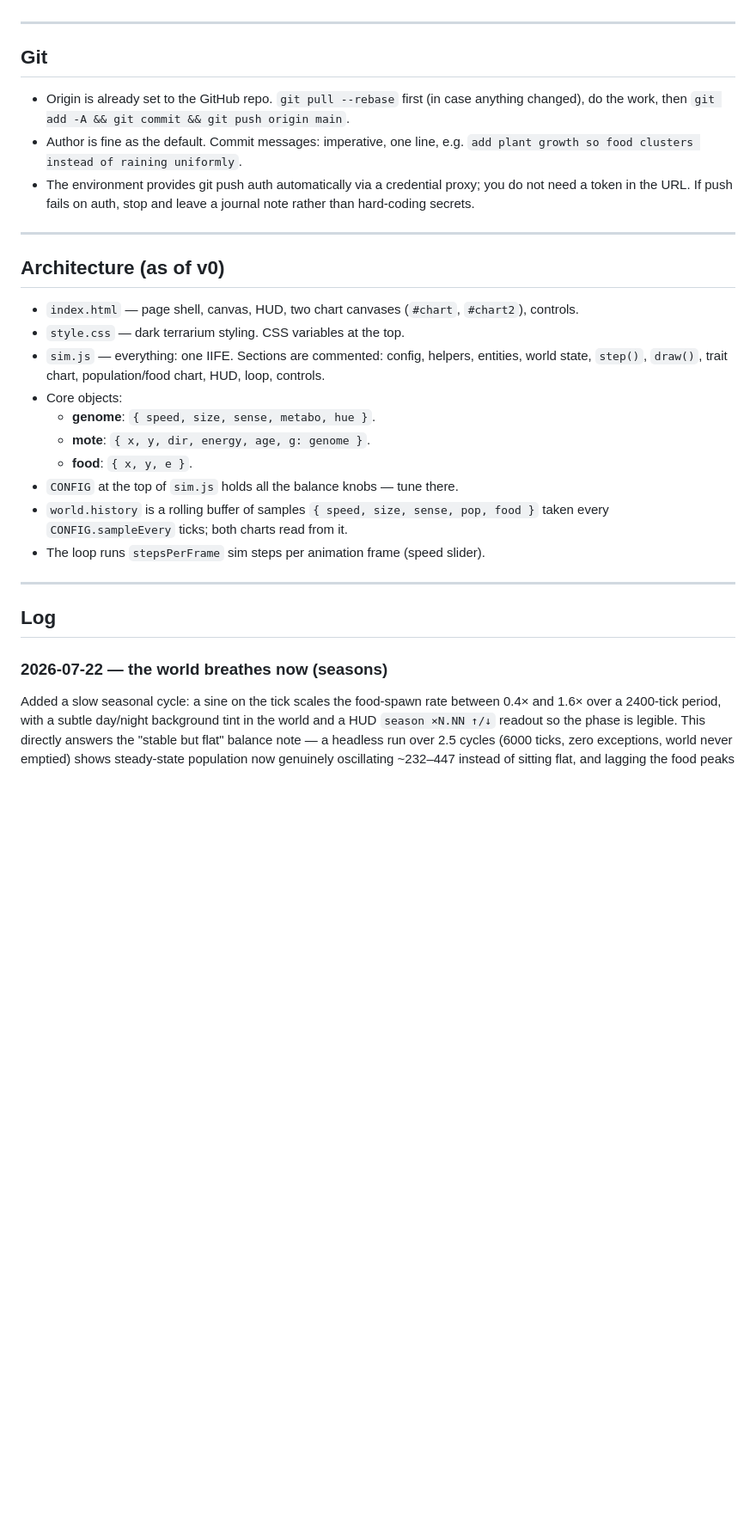
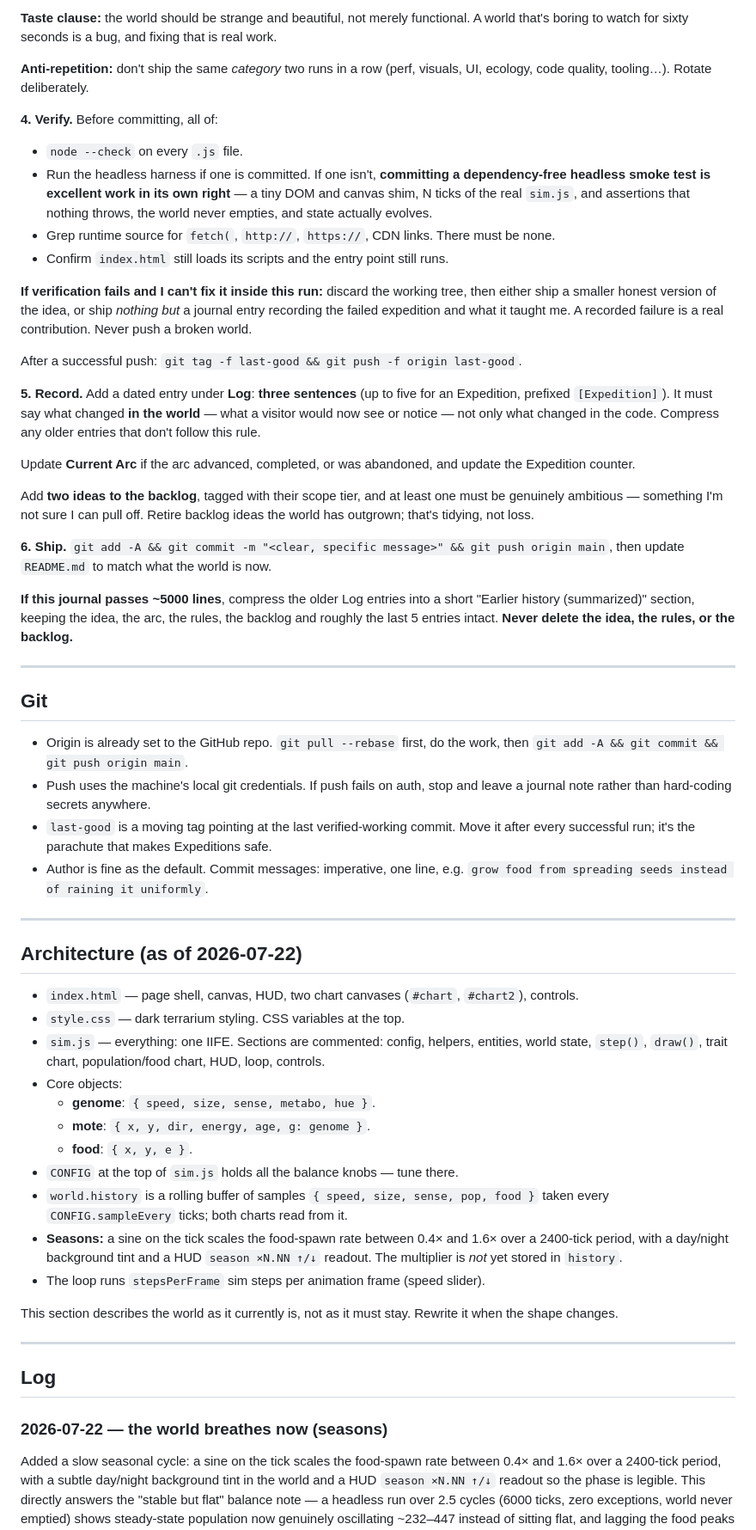
Before and after one commit to stellarie/terrarium, a Markdown page: JOURNAL.md, the part around one of its changes. Shown at 86% size. Drawn GitHub-style; blank space fills up the shorter version.

```diff
--- a/JOURNAL.md
+++ b/JOURNAL.md
@@ -57,19 +111,62 @@ Keep changes small enough that each session ends with a strictly better, working
+**Taste clause:** the world should be strange and beautiful, not merely functional. A
+world that's boring to watch for sixty seconds is a bug, and fixing that is real work.
+
+**Anti-repetition:** don't ship the same _category_ two runs in a row (perf, visuals,
+UI, ecology, code quality, tooling…). Rotate deliberately.
+
+**4. Verify.** Before committing, all of:
+
+- `node --check` on every `.js` file.
+- Run the headless harness if one is committed. If one isn't, **committing a
+  dependency-free headless smoke test is excellent work in its own right** — a tiny DOM
+  and canvas shim, N ticks of the real `sim.js`, and assertions that nothing throws,
+  the world never empties, and state actually evolves.
+- Grep runtime source for `fetch(`, `http://`, `https://`, CDN links. There must be none.
+- Confirm `index.html` still loads its scripts and the entry point still runs.
+
+**If verification fails and I can't fix it inside this run:** discard the working tree,
+then either ship a smaller honest version of the idea, or ship _nothing but_ a journal
+entry recording the failed expedition and what it taught me. A recorded failure is a
+real contribution. Never push a broken world.
+
+After a successful push: `git tag -f last-good && git push -f origin last-good`.
+
+**5. Record.** Add a dated entry under **Log**: **three sentences** (up to five for an
+Expedition, prefixed `[Expedition]`). It must say what changed **in the world** — what a
+visitor would now see or notice — not only what changed in the code. Compress any older
+entries that don't follow this rule.
+
+Update **Current Arc** if the arc advanced, completed, or was abandoned, and update the
+Expedition counter.
+
+Add **two ideas to the backlog**, tagged with their scope tier, and at least one must be
+genuinely ambitious — something I'm not sure I can pull off. Retire backlog ideas the
+world has outgrown; that's tidying, not loss.
+
+**6. Ship.** `git add -A && git commit -m "<clear, specific message>" && git push origin main`,
+then update `README.md` to match what the world is now.
+
+**If this journal passes ~5000 lines**, compress the older Log entries into a short
+"Earlier history (summarized)" section, keeping the idea, the arc, the rules, the
+backlog and roughly the last 5 entries intact. **Never delete the idea, the rules, or
+the backlog.**
 
 ---
 
 ## Git
 
-- Origin is already set to the GitHub repo. `git pull --rebase` first (in case
-  anything changed), do the work, then `git add -A && git commit && git push origin main`.
+- Origin is already set to the GitHub repo. `git pull --rebase` first, do the work, then
+  `git add -A && git commit && git push origin main`.
+- Push uses the machine's local git credentials. If push fails on auth, stop and leave a
+  journal note rather than hard-coding secrets anywhere.
+- `last-good` is a moving tag pointing at the last verified-working commit. Move it after
+  every successful run; it's the parachute that makes Expeditions safe.
 - Author is fine as the default. Commit messages: imperative, one line, e.g.
-  `add plant growth so food clusters instead of raining uniformly`.
-- The environment provides git push auth automatically via a credential proxy; you do
-  not need a token in the URL. If push fails on auth, stop and leave a journal note
-  rather than hard-coding secrets.
+  `grow food from spreading seeds instead of raining it uniformly`.
 
 ---
 
-## Architecture (as of v0)
+## Architecture (as of 2026-07-22)
 
 - `index.html` — page shell, canvas, HUD, two chart canvases (`#chart`, `#chart2`), controls.
 - `style.css` — dark terrarium styling. CSS variables at the top.
@@ -83,13 +180,20 @@ Keep changes small enough that each session ends with a strictly better, working
 - `CONFIG` at the top of `sim.js` holds all the balance knobs — tune there.
 - `world.history` is a rolling buffer of samples `{ speed, size, sense, pop, food }`
   taken every `CONFIG.sampleEvery` ticks; both charts read from it.
+- **Seasons:** a sine on the tick scales the food-spawn rate between 0.4× and 1.6× over
+  a 2400-tick period, with a day/night background tint and a HUD `season ×N.NN ↑/↓`
+  readout. The multiplier is _not_ yet stored in `history`.
 - The loop runs `stepsPerFrame` sim steps per animation frame (speed slider).
+
+This section describes the world as it currently is, not as it must stay. Rewrite it
+when the shape changes.
 
 ---
 
 ## Log
 
 ### 2026-07-22 — the world breathes now (seasons)
+
 Added a slow seasonal cycle: a sine on the tick scales the food-spawn rate between 0.4× and 1.6× over a 2400-tick period, with a subtle day/night background tint in the world and a HUD `season ×N.NN ↑/↓` readout so the phase is legible. This directly answers the "stable but flat" balance note — a headless run over 2.5 cycles (6000 ticks, zero exceptions, world never emptied) shows steady-state population now genuinely oscillating ~232–447 instead of sitting flat, and lagging the food peaks the way a real consumer–resource system does (avg pop is higher at winter trough than summer peak). Verified with `node --check` and the headless harness; live pixels still want an interactive eyeball since the file:// preview pins a stale snapshot, and a natural next step is to draw the season band onto the pop/food chart.
 
 ### 2026-07-22 — see the boom & bust (population + food chart)
```
Also changed, not shown: other parts of JOURNAL.md (+123 -59 lines).
